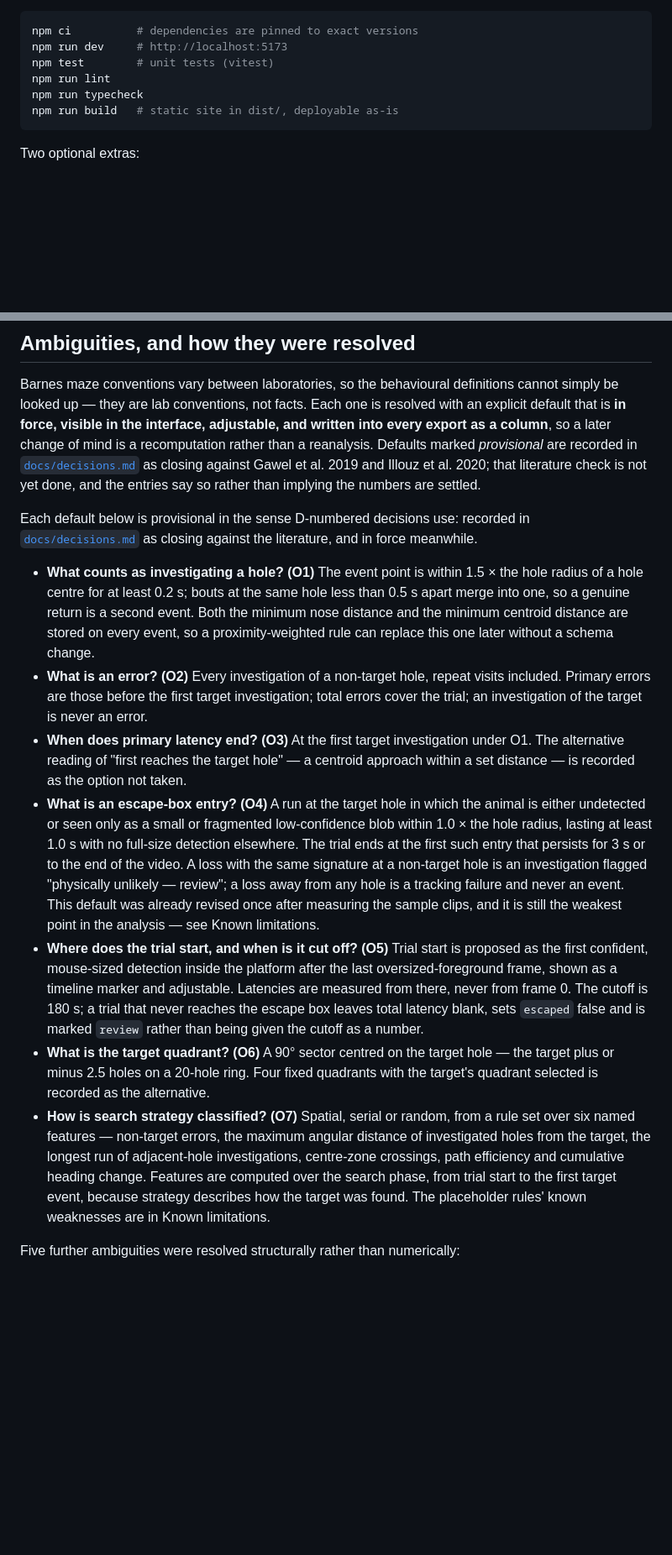
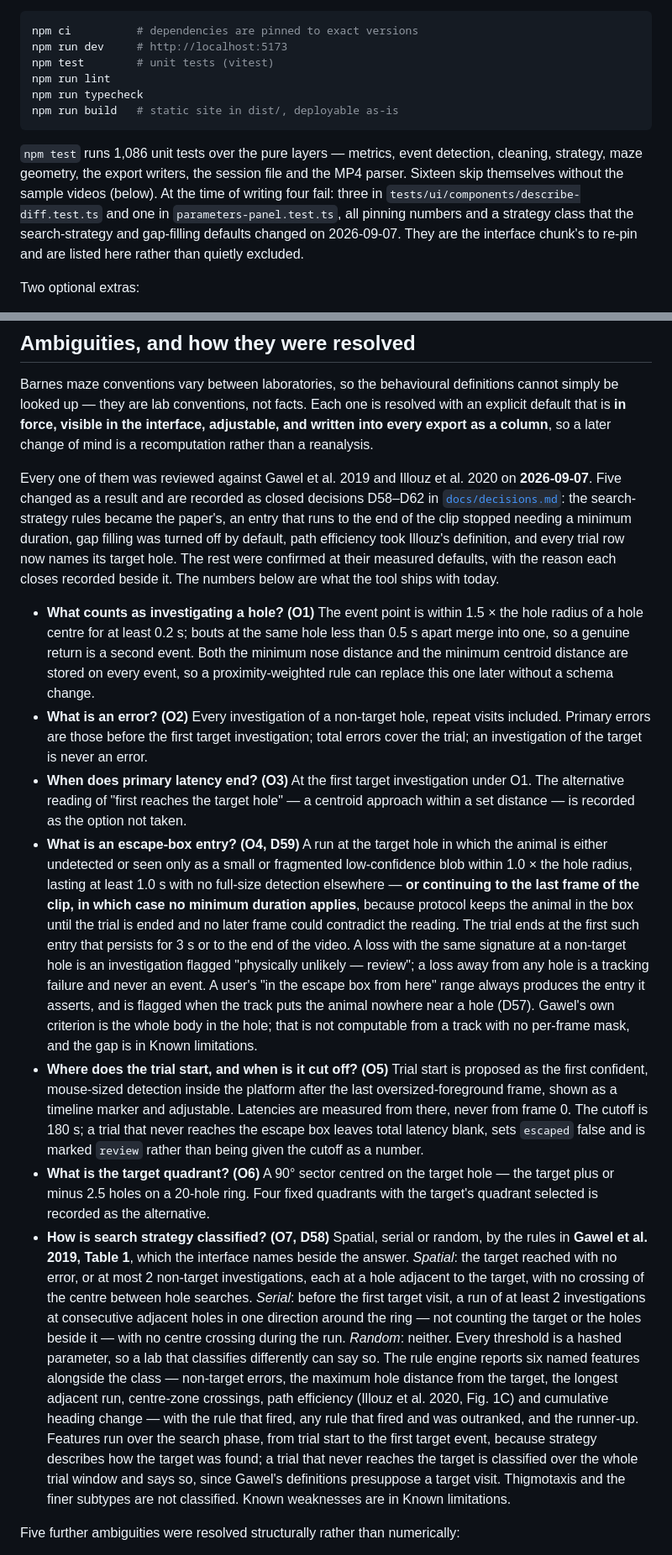
Before and after one commit to alexbastuba/barnestrack, a Markdown page: README.md, 2 parts joined by grey strips. Shown at 84% size. Rendered like a GitHub page; blank space fills up the shorter version.

````diff
--- a/README.md
+++ b/README.md
@@ -81,6 +81,14 @@ npm run typecheck
 npm run build   # static site in dist/, deployable as-is
 ```
 
+`npm test` runs 1,086 unit tests over the pure layers — metrics, event detection, cleaning,
+strategy, maze geometry, the export writers, the session file and the MP4 parser. Sixteen skip
+themselves without the sample videos (below). At the time of writing four fail: three in
+`tests/ui/components/describe-diff.test.ts` and one in `parameters-panel.test.ts`, all pinning
+numbers and a strategy class that the search-strategy and gap-filling defaults changed on
+2026-09-07. They are the interface chunk's to re-pin and are listed here rather than quietly
+excluded.
+
 Two optional extras:
 
 - `BARNESTRACK_SAMPLE_DIR=/path/to/data/barnes-maze npm test` includes the tests that read the
@@ -180,13 +194,15 @@ stale.
 Barnes maze conventions vary between laboratories, so the behavioural definitions cannot simply be
 looked up — they are lab conventions, not facts. Each one is resolved with an explicit default that
 is **in force, visible in the interface, adjustable, and written into every export as a column**, so
-a later change of mind is a recomputation rather than a reanalysis. Defaults marked _provisional_
-are recorded in [`docs/decisions.md`](docs/decisions.md) as closing against Gawel et al. 2019 and
-Illouz et al. 2020; that literature check is not yet done, and the entries say so rather than
-implying the numbers are settled.
+a later change of mind is a recomputation rather than a reanalysis.
 
-Each default below is provisional in the sense D-numbered decisions use: recorded in
-[`docs/decisions.md`](docs/decisions.md) as closing against the literature, and in force meanwhile.
+Every one of them was reviewed against Gawel et al. 2019 and Illouz et al. 2020 on **2026-09-07**.
+Five changed as a result and are recorded as closed decisions D58–D62 in
+[`docs/decisions.md`](docs/decisions.md): the search-strategy rules became the paper's, an entry
+that runs to the end of the clip stopped needing a minimum duration, gap filling was turned off by
+default, path efficiency took Illouz's definition, and every trial row now names its target hole.
+The rest were confirmed at their measured defaults, with the reason each closes recorded beside it.
+The numbers below are what the tool ships with today.
 
 - **What counts as investigating a hole? (O1)** The event point is within 1.5 × the hole radius of
   a hole centre for at least 0.2 s; bouts at the same hole less than 0.5 s apart merge into one, so
@@ -199,14 +215,17 @@ Each default below is provisional in the sense D-numbered decisions use: recorde
 - **When does primary latency end? (O3)** At the first target investigation under O1. The
   alternative reading of "first reaches the target hole" — a centroid approach within a set
   distance — is recorded as the option not taken.
-- **What is an escape-box entry? (O4)** A run at the target hole in which the animal is either
+- **What is an escape-box entry? (O4, D59)** A run at the target hole in which the animal is either
   undetected or seen only as a small or fragmented low-confidence blob within 1.0 × the hole
-  radius, lasting at least 1.0 s with no full-size detection elsewhere. The trial ends at the first
-  such entry that persists for 3 s or to the end of the video. A loss with the same signature at a
-  non-target hole is an investigation flagged "physically unlikely — review"; a loss away from any
-  hole is a tracking failure and never an event. This default was already revised once after
-  measuring the sample clips, and it is still the weakest point in the analysis — see Known
-  limitations.
+  radius, lasting at least 1.0 s with no full-size detection elsewhere — **or continuing to the last
+  frame of the clip, in which case no minimum duration applies**, because protocol keeps the animal
+  in the box until the trial is ended and no later frame could contradict the reading. The trial
+  ends at the first such entry that persists for 3 s or to the end of the video. A loss with the
+  same signature at a non-target hole is an investigation flagged "physically unlikely — review"; a
+  loss away from any hole is a tracking failure and never an event. A user's "in the escape box
+  from here" range always produces the entry it asserts, and is flagged when the track puts the
+  animal nowhere near a hole (D57). Gawel's own criterion is the whole body in the hole; that is
+  not computable from a track with no per-frame mask, and the gap is in Known limitations.
 - **Where does the trial start, and when is it cut off? (O5)** Trial start is proposed as the first
   confident, mouse-sized detection inside the platform after the last oversized-foreground frame,
   shown as a timeline marker and adjustable. Latencies are measured from there, never from frame 0.
@@ -215,12 +234,21 @@ Each default below is provisional in the sense D-numbered decisions use: recorde
 - **What is the target quadrant? (O6)** A 90° sector centred on the target hole — the target plus
   or minus 2.5 holes on a 20-hole ring. Four fixed quadrants with the target's quadrant selected is
   recorded as the alternative.
-- **How is search strategy classified? (O7)** Spatial, serial or random, from a rule set over six
-  named features — non-target errors, the maximum angular distance of investigated holes from the
-  target, the longest run of adjacent-hole investigations, centre-zone crossings, path efficiency
-  and cumulative heading change. Features are computed over the search phase, from trial start to
-  the first target event, because strategy describes how the target was found. The placeholder
-  rules' known weaknesses are in Known limitations.
+- **How is search strategy classified? (O7, D58)** Spatial, serial or random, by the rules in
+  **Gawel et al. 2019, Table 1**, which the interface names beside the answer. *Spatial*: the target
+  reached with no error, or at most 2 non-target investigations, each at a hole adjacent to the
+  target, with no crossing of the centre between hole searches. *Serial*: before the first target
+  visit, a run of at least 2 investigations at consecutive adjacent holes in one direction around
+  the ring — not counting the target or the holes beside it — with no centre crossing during the
+  run. *Random*: neither. Every threshold is a hashed parameter, so a lab that classifies
+  differently can say so. The rule engine reports six named features alongside the class —
+  non-target errors, the maximum hole distance from the target, the longest adjacent run,
+  centre-zone crossings, path efficiency (Illouz et al. 2020, Fig. 1C) and cumulative heading
+  change — with the rule that fired, any rule that fired and was outranked, and the runner-up.
+  Features run over the search phase, from trial start to the first target event, because strategy
+  describes how the target was found; a trial that never reaches the target is classified over the
+  whole trial window and says so, since Gawel's definitions presuppose a target visit. Thigmotaxis
+  and the finer subtypes are not classified. Known weaknesses are in Known limitations.
 
 Five further ambiguities were resolved structurally rather than numerically:
 
````
Also changed, not shown: other parts of README.md (+32 -20 lines).
